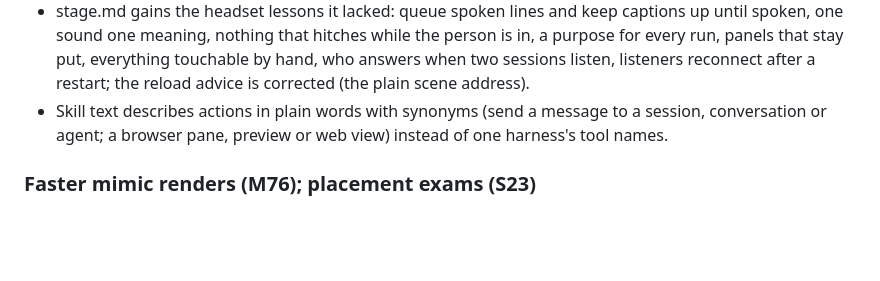
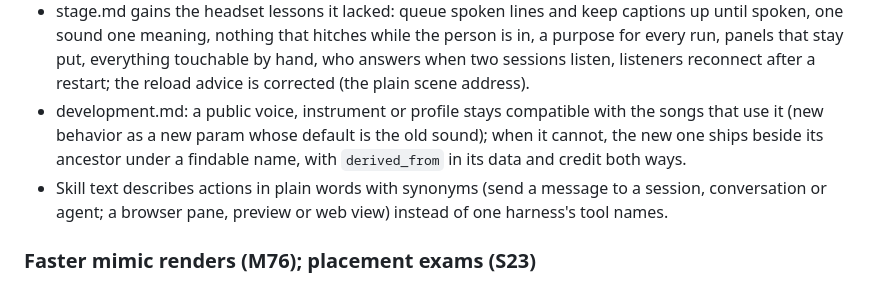
Before and after one commit to eddiehavila/ismail, a Markdown page: CHANGELOG.md, the part around the change. Rendered like a GitHub page; blank space fills up the shorter version.

Commit message:
development.md: public voices stay compatible; an incompatible one ships beside its ancestor with derived_from

```diff
--- a/CHANGELOG.md
+++ b/CHANGELOG.md
@@ -19,6 +19,9 @@
   meaning, nothing that hitches while the person is in, a purpose for every run, panels that stay put, everything
   touchable by hand, who answers when two sessions listen, listeners reconnect after a restart; the reload advice is
   corrected (the plain scene address).
+- development.md: a public voice, instrument or profile stays compatible with the songs that use it (new behavior
+  as a new param whose default is the old sound); when it cannot, the new one ships beside its ancestor under a
+  findable name, with `derived_from` in its data and credit both ways.
 - Skill text describes actions in plain words with synonyms (send a message to a session, conversation or agent;
   a browser pane, preview or web view) instead of one harness's tool names.
 
```
Also changed, not shown: 1 other file.
